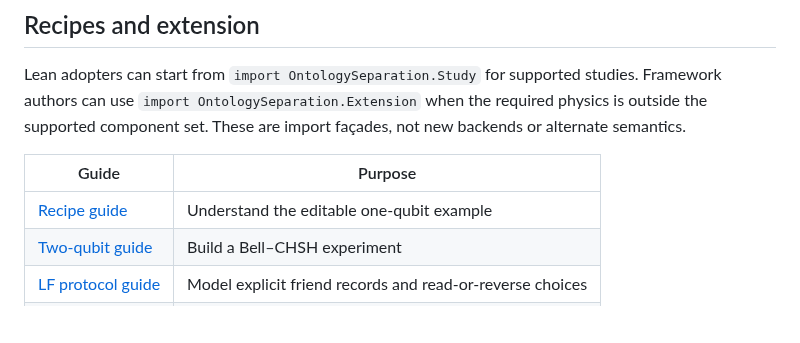
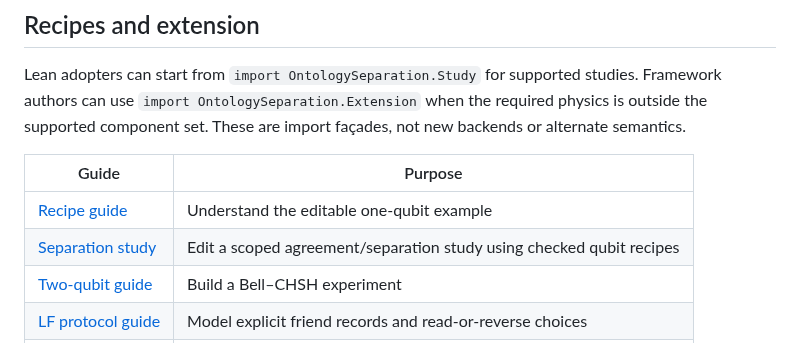
Before and after one commit to stevenwarejones/ontology-separation, a Markdown page: docs/README.md, the part around the change. Rendered like a GitHub page; blank space fills up the shorter version.

Commit message:
Link separation-study guide

```diff
--- a/docs/README.md
+++ b/docs/README.md
@@ -28,6 +28,7 @@ backends or alternate semantics.
 | Guide | Purpose |
 |---|---|
 | [Recipe guide](RECIPE_GUIDE.md) | Understand the editable one-qubit example |
+| [Separation study](SEPARATION_STUDY.md) | Edit a scoped agreement/separation study using checked qubit recipes |
 | [Two-qubit guide](TWO_QUBIT_GUIDE.md) | Build a Bell–CHSH experiment |
 | [LF protocol guide](LF_PROTOCOL_GUIDE.md) | Model explicit friend records and read-or-reverse choices |
 | [Add a scenario](ADD_A_SCENARIO.md) | Introduce a law package and export checked results |
```
